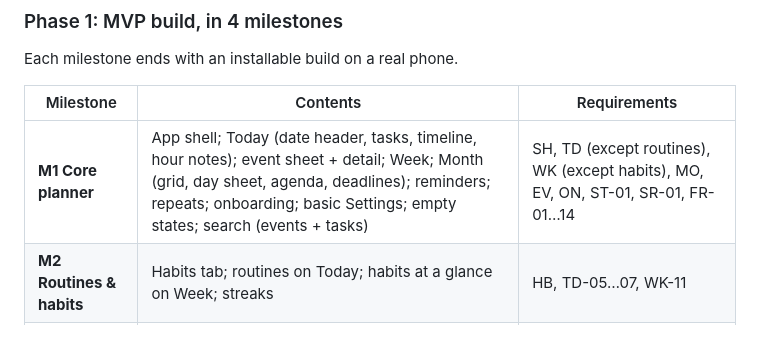
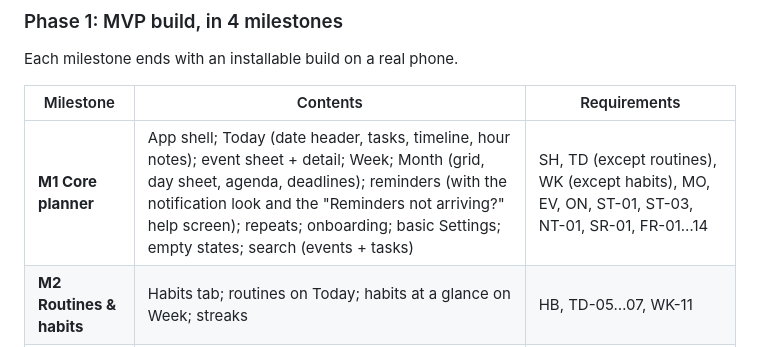
Before and after one commit to Yabsera-Haile/daybloom, a Markdown page: docs/PLAN.md, the part around the change. Rendered like a GitHub page.

Commit message:
Add reminder look and help screen to milestone 1

```diff
--- a/docs/PLAN.md
+++ b/docs/PLAN.md
@@ -152,7 +152,7 @@ Each milestone ends with an installable build on a real phone.
 
 | Milestone | Contents | Requirements |
 |---|---|---|
-| **M1 Core planner** | App shell; Today (date header, tasks, timeline, hour notes); event sheet + detail; Week; Month (grid, day sheet, agenda, deadlines); reminders; repeats; onboarding; basic Settings; empty states; search (events + tasks) | SH, TD (except routines), WK (except habits), MO, EV, ON, ST-01, SR-01, FR-01…14 |
+| **M1 Core planner** | App shell; Today (date header, tasks, timeline, hour notes); event sheet + detail; Week; Month (grid, day sheet, agenda, deadlines); reminders (with the notification look and the "Reminders not arriving?" help screen); repeats; onboarding; basic Settings; empty states; search (events + tasks) | SH, TD (except routines), WK (except habits), MO, EV, ON, ST-01, ST-03, NT-01, SR-01, FR-01…14 |
 | **M2 Routines & habits** | Habits tab; routines on Today; habits at a glance on Week; streaks | HB, TD-05…07, WK-11 |
 | **M3 Money & goals** | More tab; Budget; Record Entry; savings goals; bills; monthly goal on Month | MR, BU, MO-06 (goals) |
 | **M4 Finishing** | Move-unfinished-tasks prompt, quotes, seasonal images, data export, polish | FR-15, TD-18, ST-02, S items |
```
